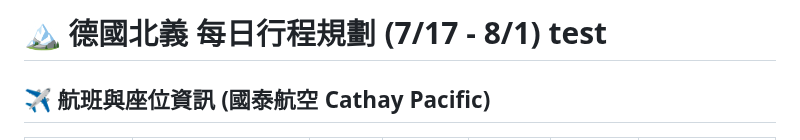
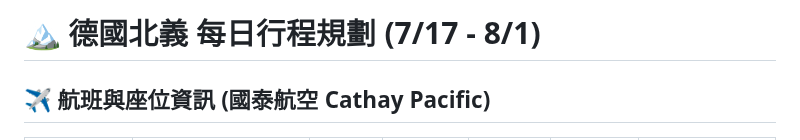
Before and after one commit to BarryHuang/2027Nozawa, a Markdown page: 2026義大利旅遊/Ortisei每日行程表.md, the part around the change. Drawn GitHub-style.

Commit message:
revert: remove test word

```diff
--- a/2026義大利旅遊/Ortisei每日行程表.md
+++ b/2026義大利旅遊/Ortisei每日行程表.md
@@ -1,4 +1,4 @@
-# 🏔️ 德國北義 每日行程規劃 (7/17 - 8/1) test
+# 🏔️ 德國北義 每日行程規劃 (7/17 - 8/1)
 
 ## ✈️ 航班與座位資訊 (國泰航空 Cathay Pacific)
 
```
